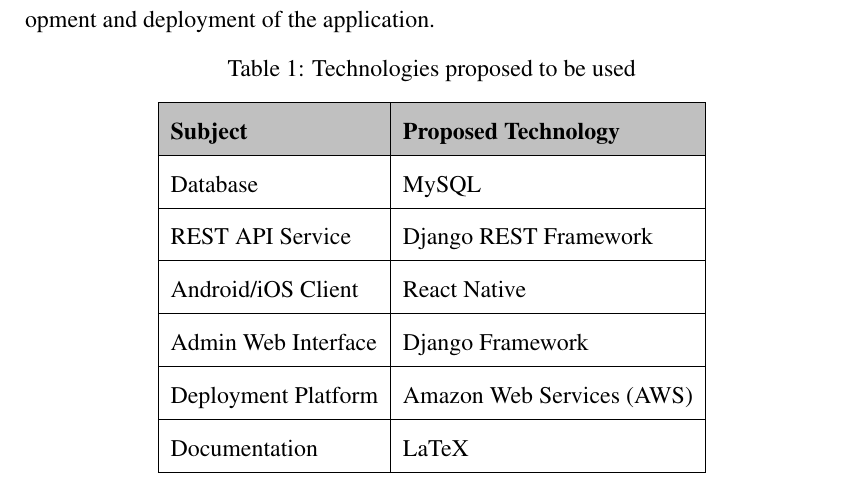
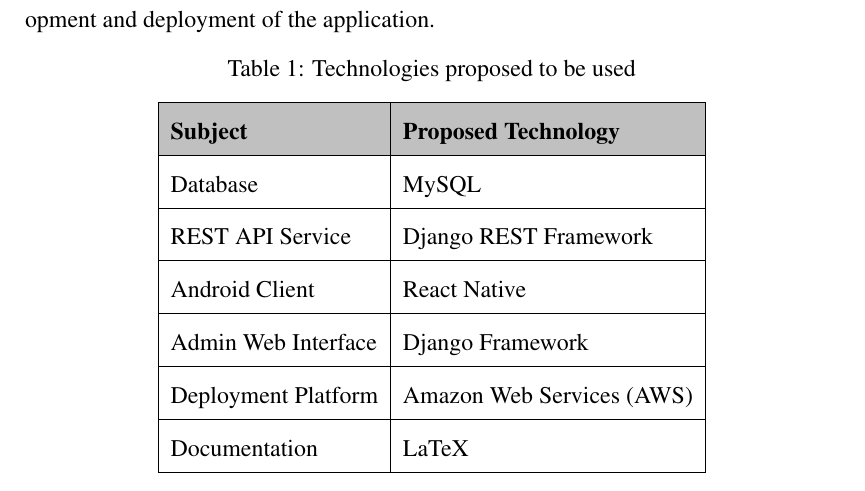
Before and after one commit to theoctober19th/ncit-report-format-latex, a LaTeX document (report_body.tex): part of page 6 of 10, cut so that both start at the same text. Compiled offline with pdfLaTeX.

Commit message:
removed ios client

```diff
--- a/report_body.tex
+++ b/report_body.tex
@@ -142,7 +142,7 @@
 \textbf{Subject}    & \textbf{Proposed Technology} \\ \hline
 Database            & MySQL                        \\ \hline
 REST API Service    & Django REST Framework        \\ \hline
-Android/iOS Client  & React Native                 \\ \hline
+Android Client  & React Native                 \\ \hline
 Admin Web Interface & Django Framework             \\ \hline
 Deployment Platform & Amazon Web Services (AWS)    \\ \hline
 Documentation & LaTeX \\ \hline
```
Also changed, not shown: main.pdf, report_body.pdf.
